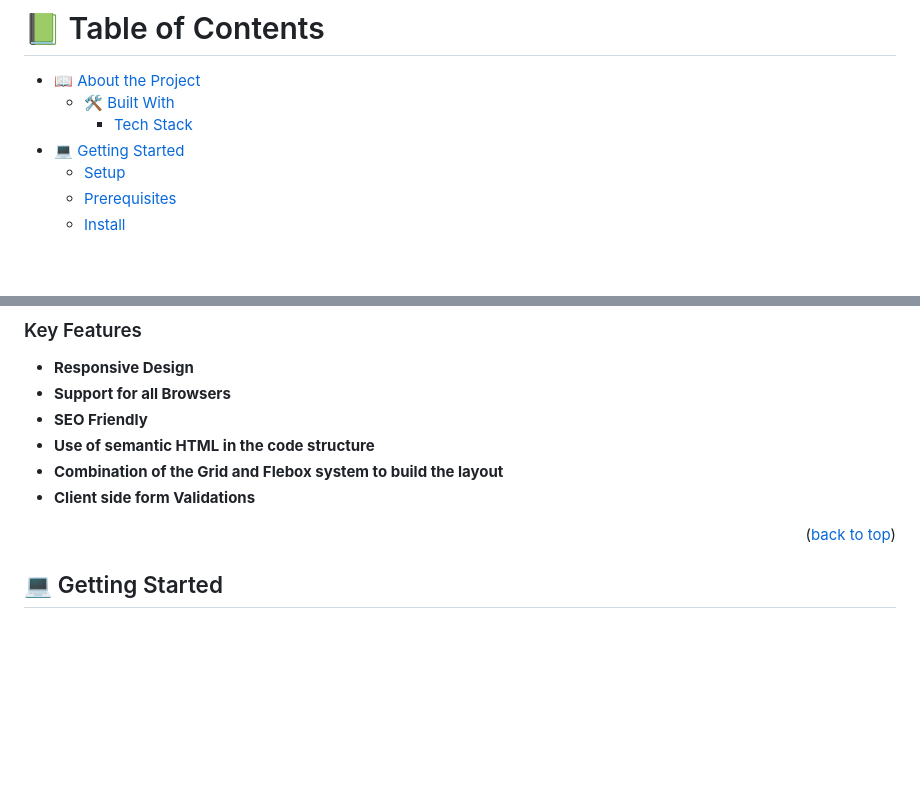
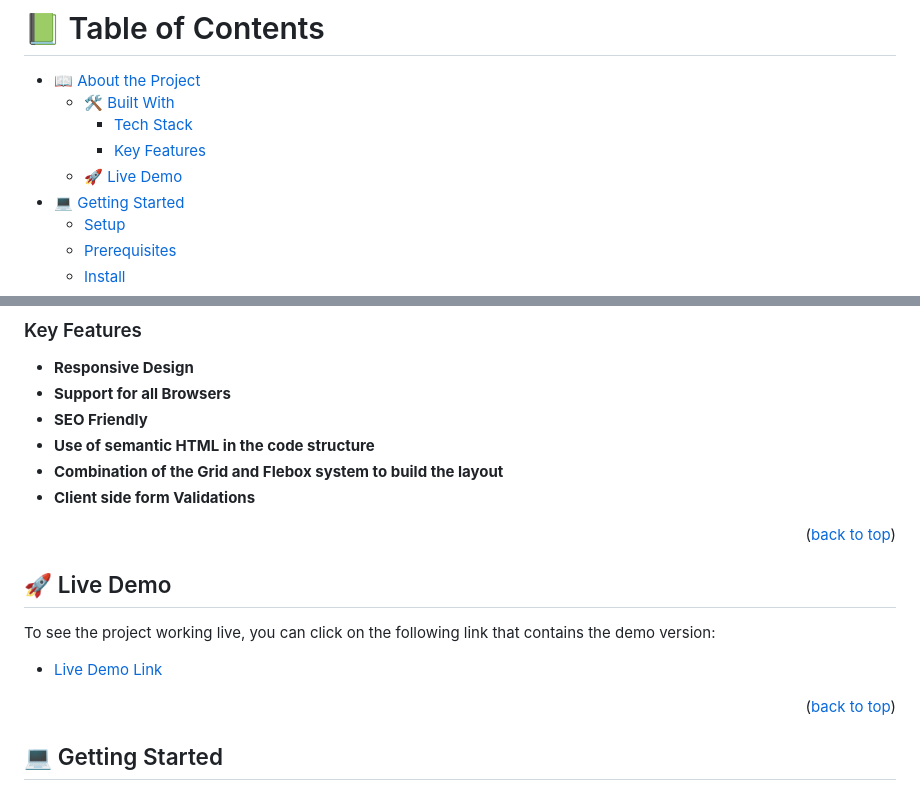
Before and after one commit to NitBravoA92/portfolio-setup-and-mobile-first, a Markdown page: README.md, 2 parts joined by grey strips. Rendered like a GitHub page; blank space fills up the shorter version.

Commit message:
Update README.md file to add Live Demo section

```diff
--- a/README.md
+++ b/README.md
@@ -8,6 +8,8 @@
 - [📖 About the Project](#about-project)
   - [🛠 Built With](#built-with)
     - [Tech Stack](#tech-stack)
+    - [Key Features](#key-features)
+  - [🚀 Live Demo](#live-demo)
 - [💻 Getting Started](#getting-started)
   - [Setup](#setup)
   - [Prerequisites](#prerequisites)
@@ -45,6 +47,13 @@
 - **Use of semantic HTML in the code structure**
 - **Combination of the Grid and Flebox system to build the layout**
 - **Client side form Validations**
+
+<p align="right">(<a href="#readme-top">back to top</a>)</p>
+
+## 🚀 Live Demo <a name="live-demo"></a>
+
+To see the project working live, you can click on the following link that contains the demo version:
+- [Live Demo Link](https://nitbravoa92.github.io/portfolio-setup-and-mobile-first)
 
 <p align="right">(<a href="#readme-top">back to top</a>)</p>
 
```
